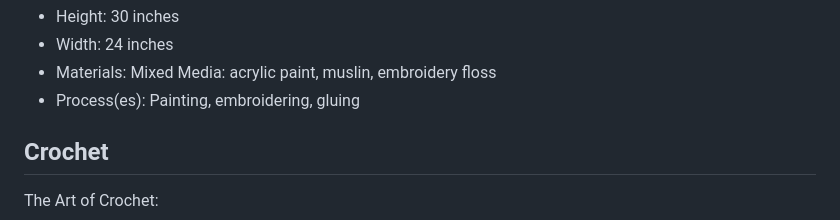
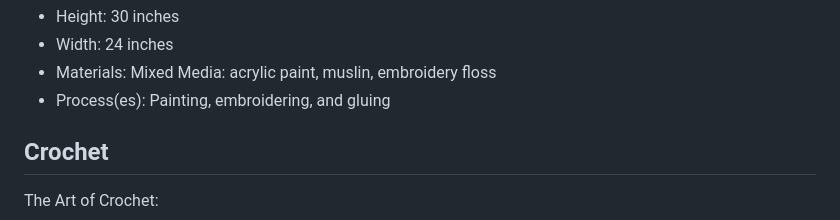
Before and after one commit to juliannac1/idm221-jc4738, a Markdown page: content.md, the part around one of its changes. Drawn GitHub-style.

```diff
--- a/content.md
+++ b/content.md
@@ -110,7 +112,7 @@ Serenity Dream
 - Height: 30 inches
 - Width: 24 inches
 - Materials: Mixed Media: acrylic paint, muslin, embroidery floss
-- Process(es): Painting, embroidering, gluing
+- Process(es): Painting, embroidering, and gluing
 
 
 
```
Also changed, not shown: other parts of content.md (+18 -16 lines).
